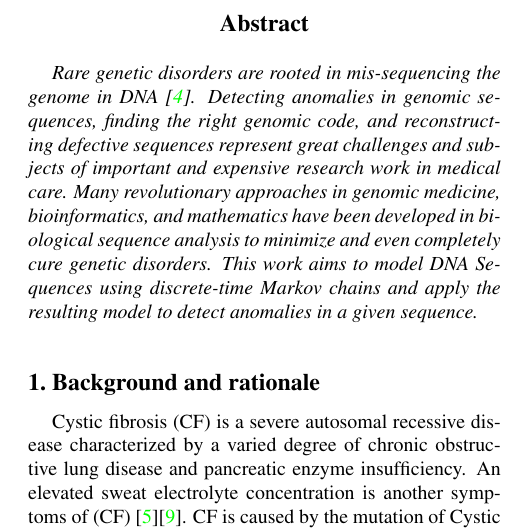
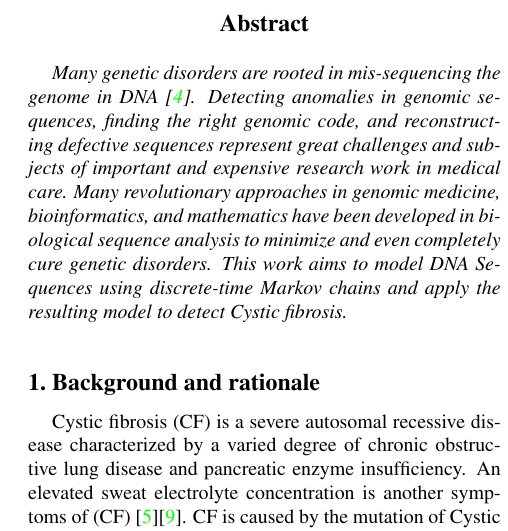
Before and after one commit to dric2018/DNA_SEQ, a LaTeX paper (writeUps/Project proposal/latex/Projetc_Proposal_ASP_Group8.tex): part of one column of page 1 of 3, cut so that both start at the same text. Compiled offline with pdfLaTeX.

Commit message:
Abstract updated

```diff
--- a/writeUps/Project proposal/latex/Projetc_Proposal_ASP_Group8.tex
+++ b/writeUps/Project proposal/latex/Projetc_Proposal_ASP_Group8.tex
@@ -37,14 +37,14 @@ Carnegie Mellon University\\
 
 %%%%%%%%% ABSTRACT
 \begin{abstract}
-    Rare genetic disorders are rooted in mis-sequencing the
+    Many genetic disorders are rooted in mis-sequencing the
     genome in DNA \cite{posey}. Detecting anomalies in genomic sequences, finding the right genomic code, and reconstructing
     defective sequences represent great challenges and subjects
     of important and expensive research work in medical care.
     Many revolutionary approaches in genomic medicine, bioinformatics, and mathematics have been developed in biological
     sequence analysis to minimize and even completely cure
     genetic disorders. This work aims to model DNA Sequences
-    using discrete-time Markov chains and apply the resulting model to detect anomalies in a given sequence.
+    using discrete-time Markov chains and apply the resulting model to detect Cystic fibrosis.
 \end{abstract}
 
 %%%%%%%%% BODY TEXT
```
Also changed, not shown: writeUps/Project proposal/latex/Projetc_Proposal_ASP_Group8.pdf, 2 other files.
